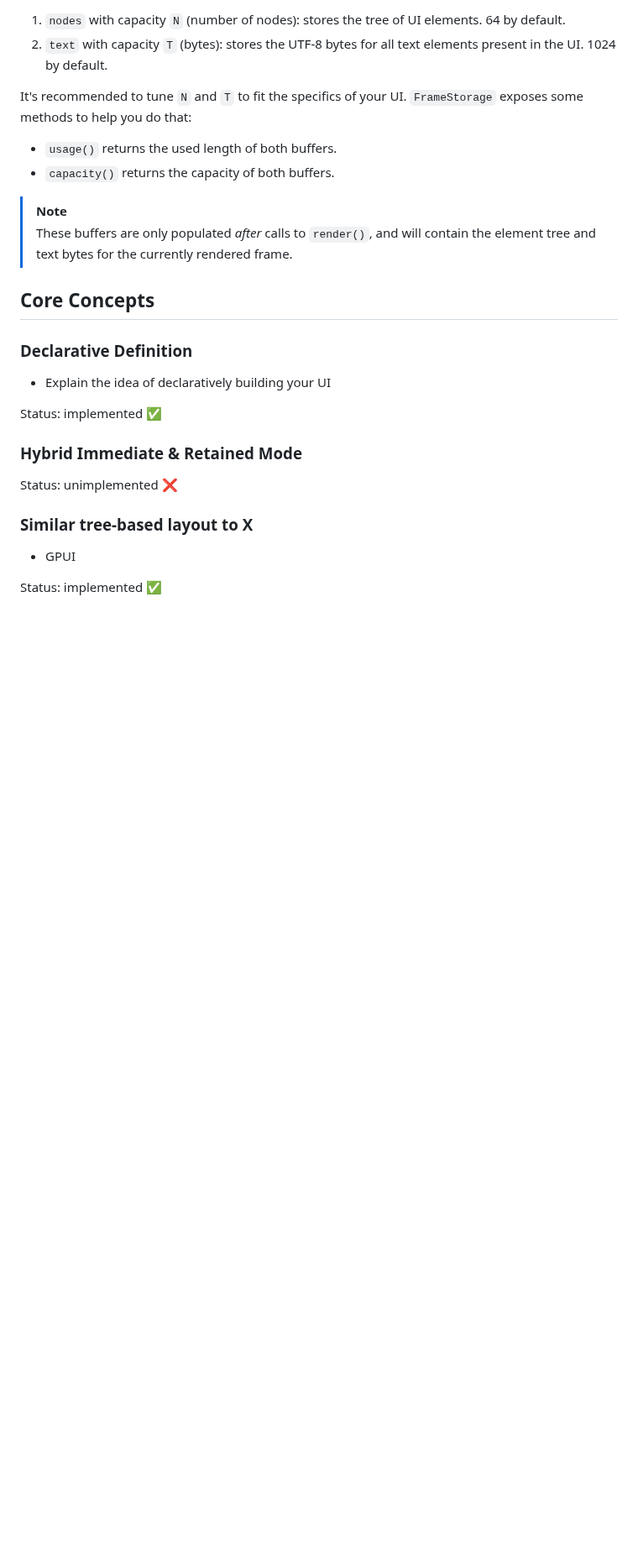
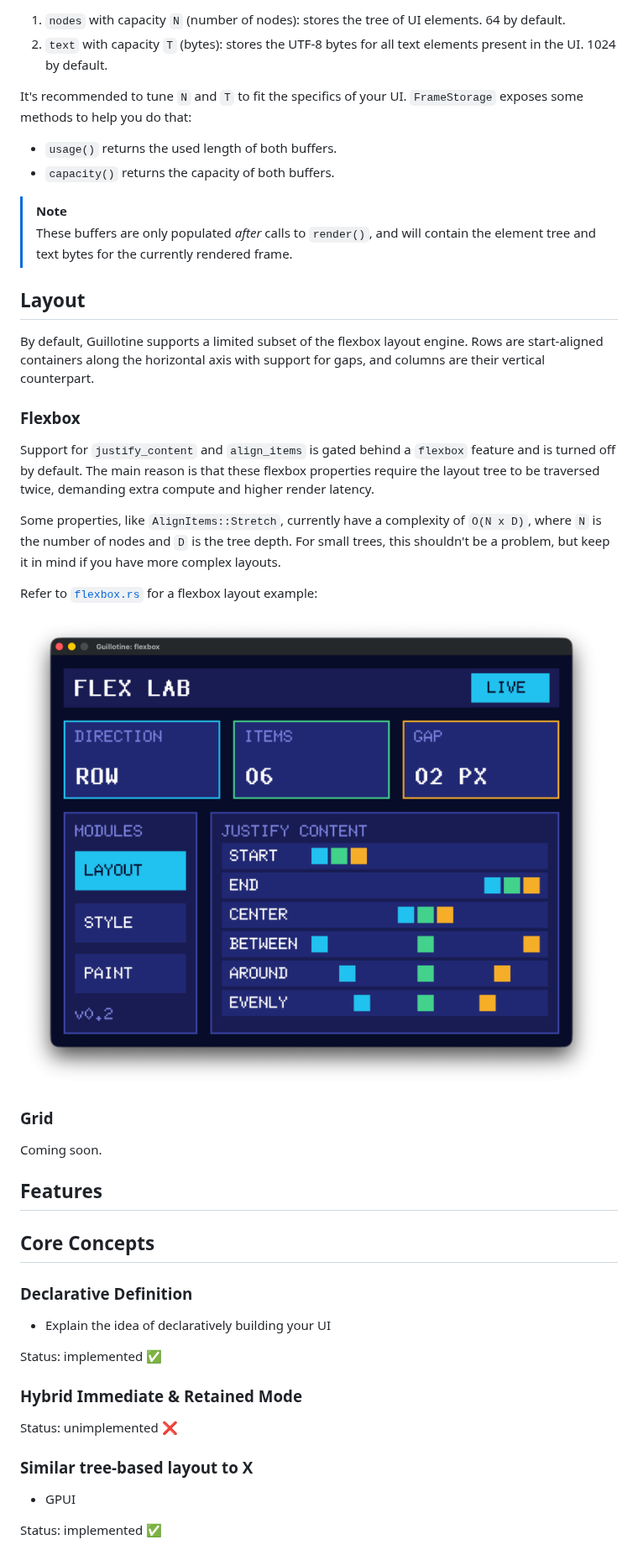
Before and after one commit to mempirate/guillotine, a Markdown page: README.md, the part around one of its changes. Shown at 84% size. Drawn GitHub-style; pictures changed too: img/flexbox.png (added); blank space fills up the shorter version.

Commit message:
feat: update README and examples to use flex

```diff
--- a/README.md
+++ b/README.md
@@ -142,6 +142,30 @@ of your UI. `FrameStorage` exposes some methods to help you do that:
 > These buffers are only populated *after* calls to `render()`, and will contain the element tree and
 > text bytes for the currently rendered frame.
 
+## Layout
+
+By default, Guillotine supports a limited subset of the flexbox layout engine. Rows are start-aligned
+containers along the horizontal axis with support for gaps, and columns are their vertical counterpart.
+
+### Flexbox
+
+Support for `justify_content` and `align_items` is gated behind a `flexbox` feature and is turned off
+by default. The main reason is that these flexbox properties require the layout tree to be traversed
+twice, demanding extra compute and higher render latency.
+
+Some properties, like `AlignItems::Stretch`, currently have a complexity of `O(N x D)`,
+where `N` is the number of nodes and `D` is the tree depth. For small trees, this shouldn't be a problem,
+but keep it in mind if you have more complex layouts.
+
+Refer to [`flexbox.rs`](/examples/flexbox.rs) for a flexbox layout example:
+
+![Flexbox example](https://raw.githubusercontent.com/mempirate/guillotine/main/img/flexbox.png)
+
+### Grid
+Coming soon.
+
+## Features
+
 
 ## Core Concepts
 
```
Also changed, not shown: other parts of README.md (+40 -21 lines), examples/README.md (added, +10 -0 lines), 3 other files.
